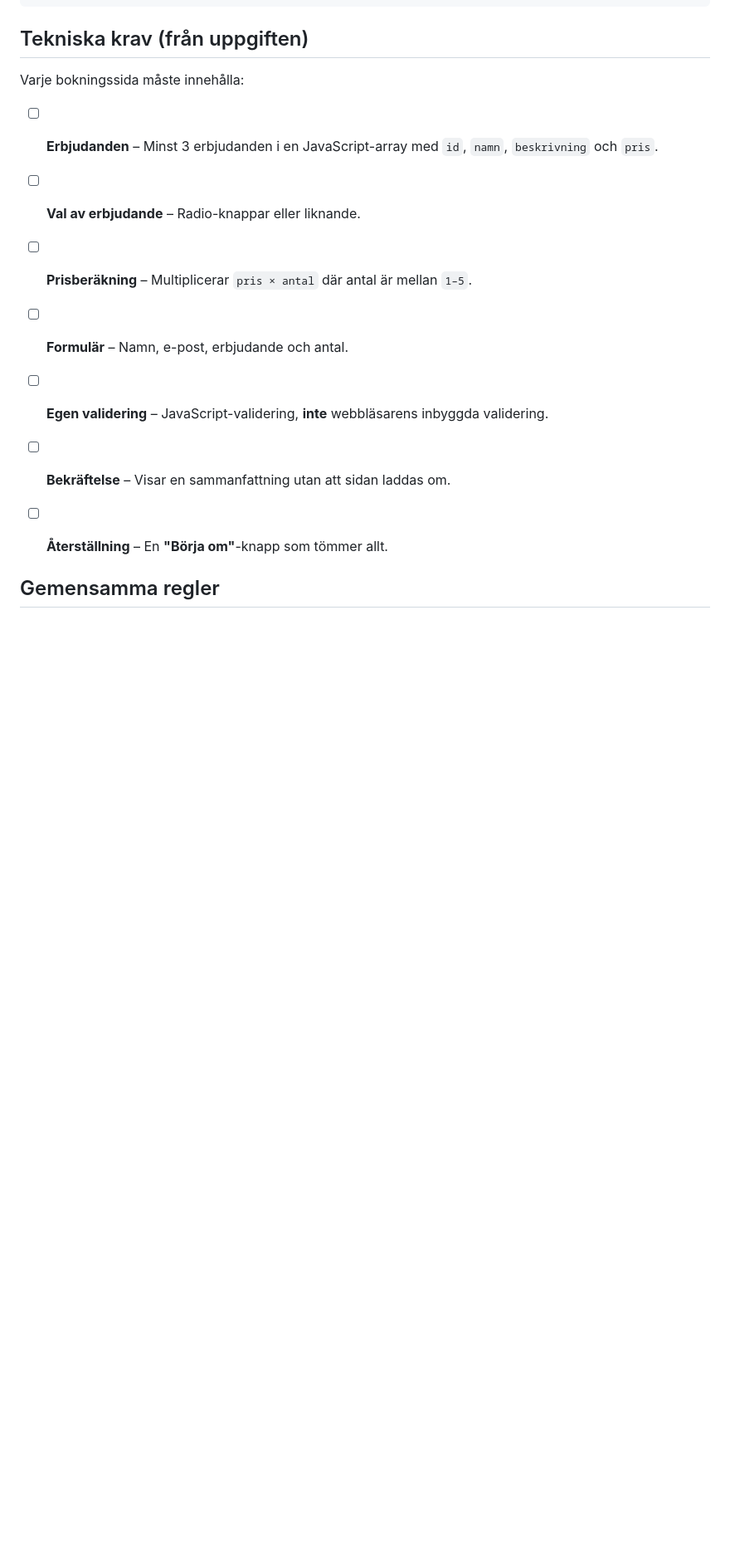
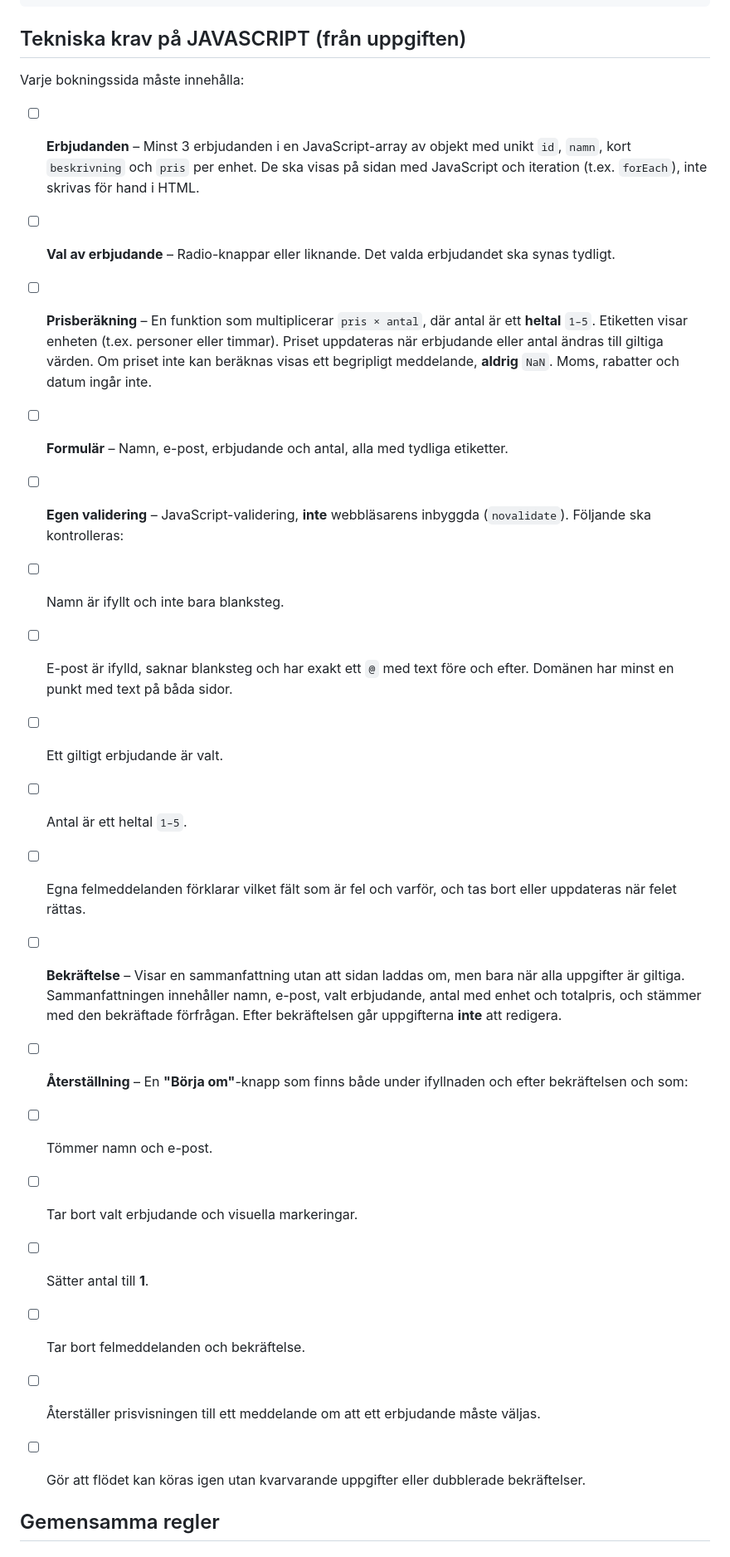
Before and after one commit to AALLEE123/JavaScriptUppgift, a Markdown page: README.md, the part around the change. Shown at 83% size. Drawn GitHub-style; blank space fills up the shorter version.

Commit message:
docs: README.md Teknisk checklista

````diff
--- a/README.md
+++ b/README.md
@@ -96,18 +96,28 @@ JavaScriptUppgift/
 └── README.md
 ```
 
-## Tekniska krav (från uppgiften)
+## Tekniska krav på JAVASCRIPT (från uppgiften)
 
 Varje bokningssida måste innehålla:
 
-- [ ] **Erbjudanden** – Minst 3 erbjudanden i en JavaScript-array med `id`, `namn`, `beskrivning` och `pris`.
-- [ ] **Val av erbjudande** – Radio-knappar eller liknande.
-- [ ] **Prisberäkning** – Multiplicerar `pris × antal` där antal är mellan `1–5`.
-- [ ] **Formulär** – Namn, e-post, erbjudande och antal.
-- [ ] **Egen validering** – JavaScript-validering, **inte** webbläsarens inbyggda validering.
-- [ ] **Bekräftelse** – Visar en sammanfattning utan att sidan laddas om.
-- [ ] **Återställning** – En **"Börja om"**-knapp som tömmer allt.
-
+  - [ ] **Erbjudanden** – Minst 3 erbjudanden i en JavaScript-array av objekt med unikt `id`, `namn`, kort `beskrivning` och `pris` per enhet. De ska visas på sidan med JavaScript och iteration (t.ex. `forEach`), inte skrivas för hand i HTML.
+  - [ ] **Val av erbjudande** – Radio-knappar eller liknande. Det valda erbjudandet ska synas tydligt.
+  - [ ] **Prisberäkning** – En funktion som multiplicerar `pris × antal`, där antal är ett **heltal** `1–5`. Etiketten visar enheten (t.ex. personer eller timmar). Priset uppdateras när erbjudande eller antal ändras till giltiga värden. Om priset inte kan beräknas visas ett begripligt meddelande, **aldrig** `NaN`. Moms, rabatter och datum ingår inte.
+  - [ ] **Formulär** – Namn, e-post, erbjudande och antal, alla med tydliga etiketter.
+  - [ ] **Egen validering** – JavaScript-validering, **inte** webbläsarens inbyggda (`novalidate`). Följande ska kontrolleras:
+  - [ ] Namn är ifyllt och inte bara blanksteg.
+  - [ ] E-post är ifylld, saknar blanksteg och har exakt ett `@` med text före och efter. Domänen har minst en punkt med text på båda sidor.
+  - [ ] Ett giltigt erbjudande är valt.
+  - [ ] Antal är ett heltal `1–5`.
+  - [ ] Egna felmeddelanden förklarar vilket fält som är fel och varför, och tas bort eller uppdateras när felet rättas.
+  - [ ] **Bekräftelse** – Visar en sammanfattning utan att sidan laddas om, men bara när alla uppgifter är giltiga. Sammanfattningen innehåller namn, e-post, valt erbjudande, antal med enhet och totalpris, och stämmer med den bekräftade förfrågan. Efter bekräftelsen går uppgifterna **inte** att redigera.
+  - [ ] **Återställning** – En **"Börja om"**-knapp som finns både under ifyllnaden och efter bekräftelsen och som:
+  - [ ] Tömmer namn och e-post.
+  - [ ] Tar bort valt erbjudande och visuella markeringar.
+  - [ ] Sätter antal till **1**.
+  - [ ] Tar bort felmeddelanden och bekräftelse.
+  - [ ] Återställer prisvisningen till ett meddelande om att ett erbjudande måste väljas.
+  - [ ] Gör att flödet kan köras igen utan kvarvarande uppgifter eller dubblerade bekräftelser.
 
 
 ## Gemensamma regler
````
